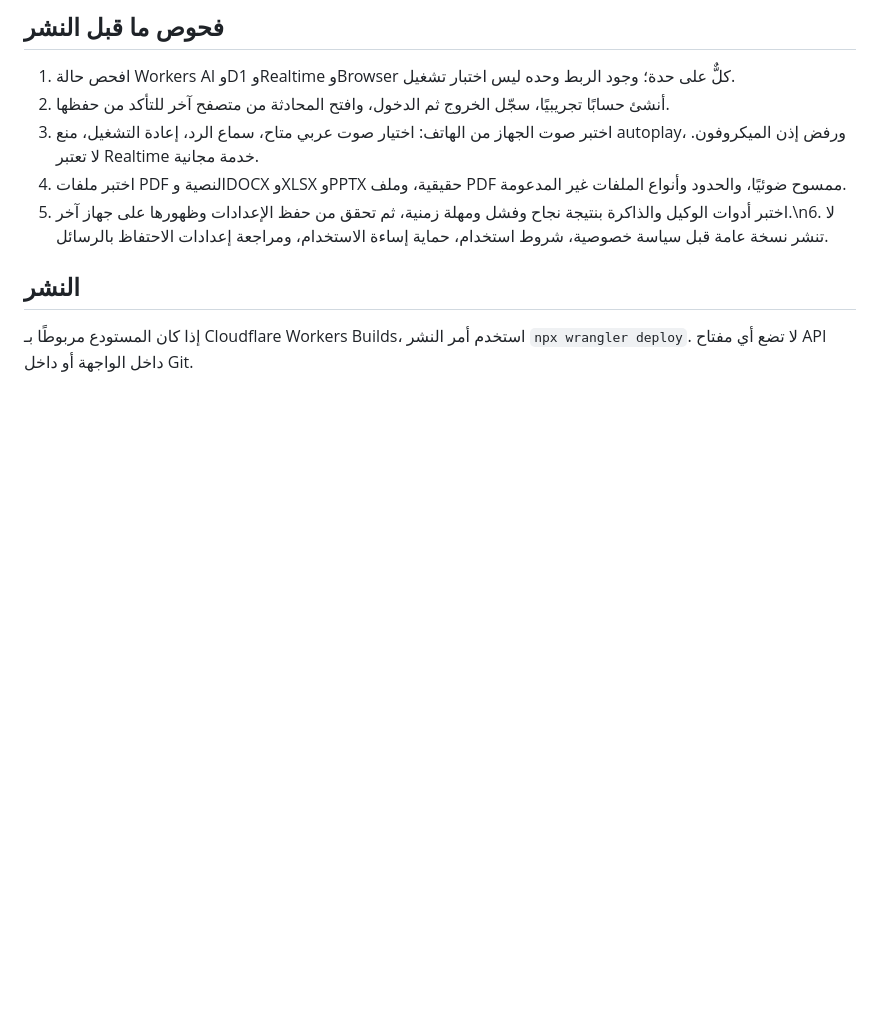
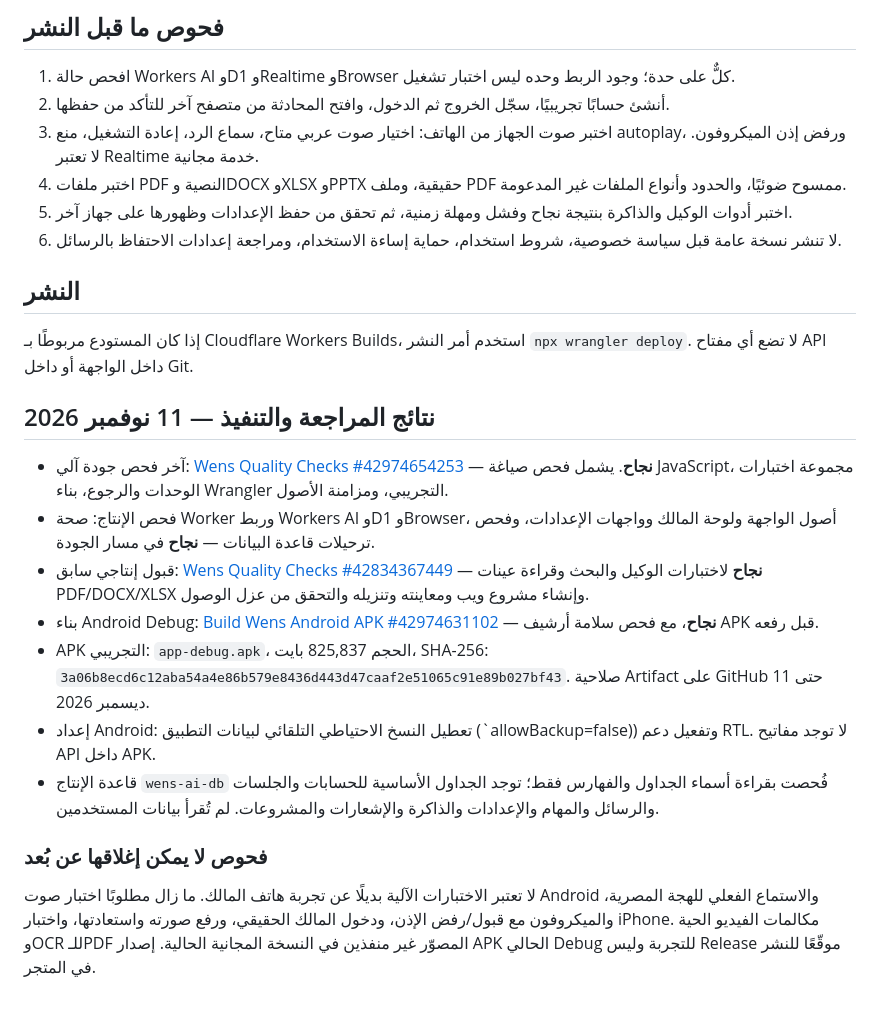
Before and after one commit to naslok3-blip/wens-ai-backend, a Markdown page: README.md, the part around one of its changes. GitHub-like rendering; blank space fills up the shorter version.

Commit message:
Document verified November release and APK checks

```diff
--- a/README.md
+++ b/README.md
@@ -95,8 +96,24 @@ npx wrangler d1 migrations apply wens-ai-db --remote
 2. أنشئ حسابًا تجريبيًا، سجّل الخروج ثم الدخول، وافتح المحادثة من متصفح آخر للتأكد من حفظها.
 3. اختبر صوت الجهاز من الهاتف: اختيار صوت عربي متاح، سماع الرد، إعادة التشغيل، منع autoplay، ورفض إذن الميكروفون. لا تعتبر Realtime خدمة مجانية.
 4. اختبر ملفات PDF النصية وDOCX وXLSX وPPTX حقيقية، وملف PDF ممسوح ضوئيًا، والحدود وأنواع الملفات غير المدعومة.
-5. اختبر أدوات الوكيل والذاكرة بنتيجة نجاح وفشل ومهلة زمنية، ثم تحقق من حفظ الإعدادات وظهورها على جهاز آخر.\n6. لا تنشر نسخة عامة قبل سياسة خصوصية، شروط استخدام، حماية إساءة الاستخدام، ومراجعة إعدادات الاحتفاظ بالرسائل.
+5. اختبر أدوات الوكيل والذاكرة بنتيجة نجاح وفشل ومهلة زمنية، ثم تحقق من حفظ الإعدادات وظهورها على جهاز آخر.
+6. لا تنشر نسخة عامة قبل سياسة خصوصية، شروط استخدام، حماية إساءة الاستخدام، ومراجعة إعدادات الاحتفاظ بالرسائل.
 
 ## النشر
 
 إذا كان المستودع مربوطًا بـ Cloudflare Workers Builds، استخدم أمر النشر `npx wrangler deploy`. لا تضع أي مفتاح API داخل الواجهة أو داخل Git.
+
+
+## نتائج المراجعة والتنفيذ — 11 نوفمبر 2026
+
+- آخر فحص جودة آلي: [Wens Quality Checks #42974654253](https://github.com/naslok3-blip/wens-ai-backend/actions/runs/42974654253) — **نجاح**. يشمل فحص صياغة JavaScript، مجموعة اختبارات الوحدات والرجوع، بناء Wrangler التجريبي، ومزامنة الأصول.
+- فحص الإنتاج: صحة Worker وربط Workers AI وD1 وBrowser، أصول الواجهة ولوحة المالك وواجهات الإعدادات، وفحص ترحيلات قاعدة البيانات — **نجاح** في مسار الجودة.
+- قبول إنتاجي سابق: [Wens Quality Checks #42834367449](https://github.com/naslok3-blip/wens-ai-backend/actions/runs/42834367449) — **نجاح** لاختبارات الوكيل والبحث وقراءة عينات PDF/DOCX/XLSX وإنشاء مشروع ويب ومعاينته وتنزيله والتحقق من عزل الوصول.
+- بناء Android Debug: [Build Wens Android APK #42974631102](https://github.com/naslok3-blip/wens-ai-backend/actions/runs/42974631102) — **نجاح**، مع فحص سلامة أرشيف APK قبل رفعه.
+- APK التجريبي: `app-debug.apk`، الحجم 825,837 بايت، SHA-256: `3a06b8ecd6c12aba54a4e86b579e8436d443d47caaf2e51065c91e89b027bf43`. صلاحية Artifact على GitHub حتى 11 ديسمبر 2026.
+- إعداد Android: تعطيل النسخ الاحتياطي التلقائي لبيانات التطبيق (`allowBackup=false)) وتفعيل دعم RTL. لا توجد مفاتيح API داخل APK.
+- قاعدة الإنتاج `wens-ai-db` فُحصت بقراءة أسماء الجداول والفهارس فقط؛ توجد الجداول الأساسية للحسابات والجلسات والرسائل والمهام والإعدادات والذاكرة والإشعارات والمشروعات. لم تُقرأ بيانات المستخدمين.
+
+### فحوص لا يمكن إغلاقها عن بُعد
+
+لا تعتبر الاختبارات الآلية بديلًا عن تجربة هاتف المالك. ما زال مطلوبًا اختبار صوت Android والاستماع الفعلي للهجة المصرية، والميكروفون مع قبول/رفض الإذن، ودخول المالك الحقيقي، ورفع صورته واستعادتها، واختبار iPhone. مكالمات الفيديو الحية وOCR للـPDF المصوّر غير منفذين في النسخة المجانية الحالية. إصدار APK الحالي Debug للتجربة وليس Release موقّعًا للنشر في المتجر.
```
Also changed, not shown: other parts of README.md (+2 -1 lines).
